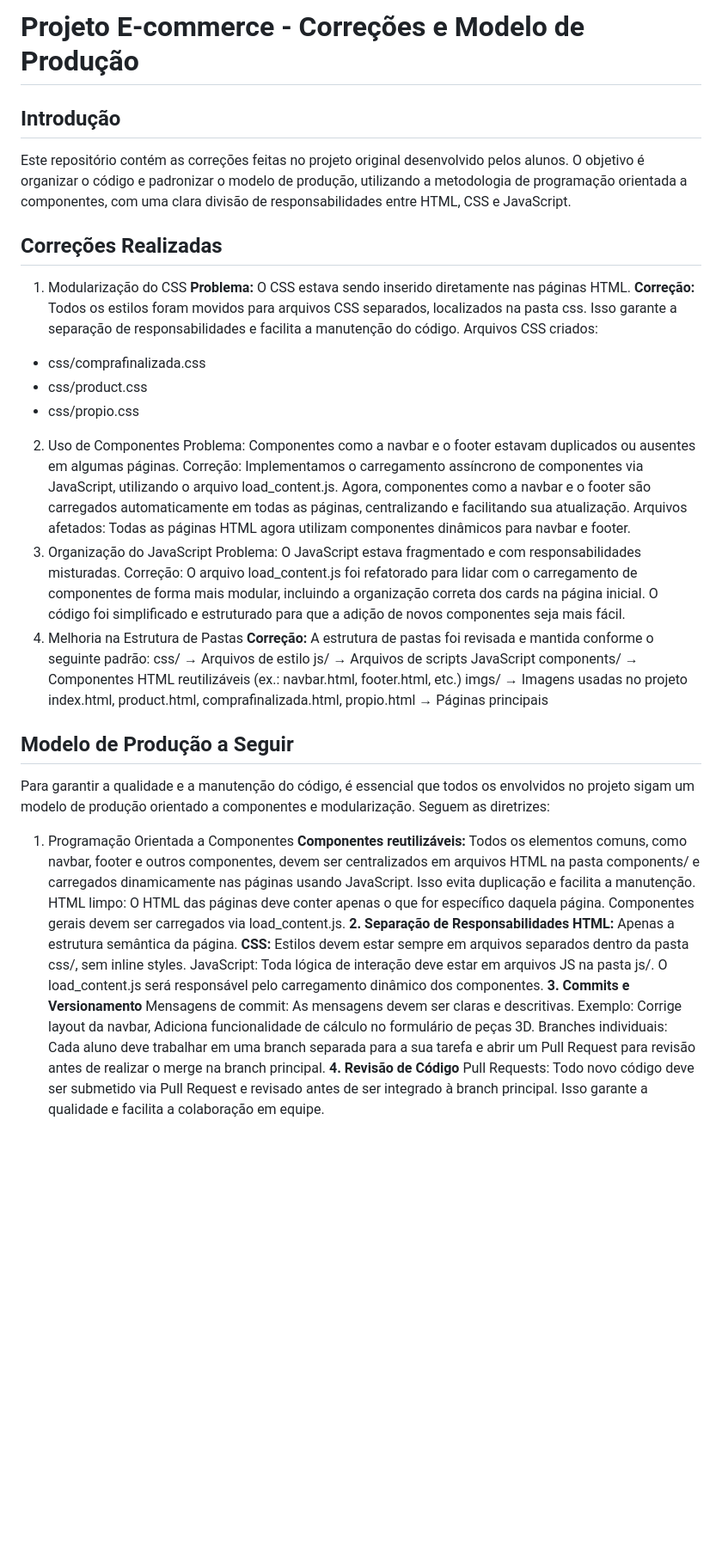
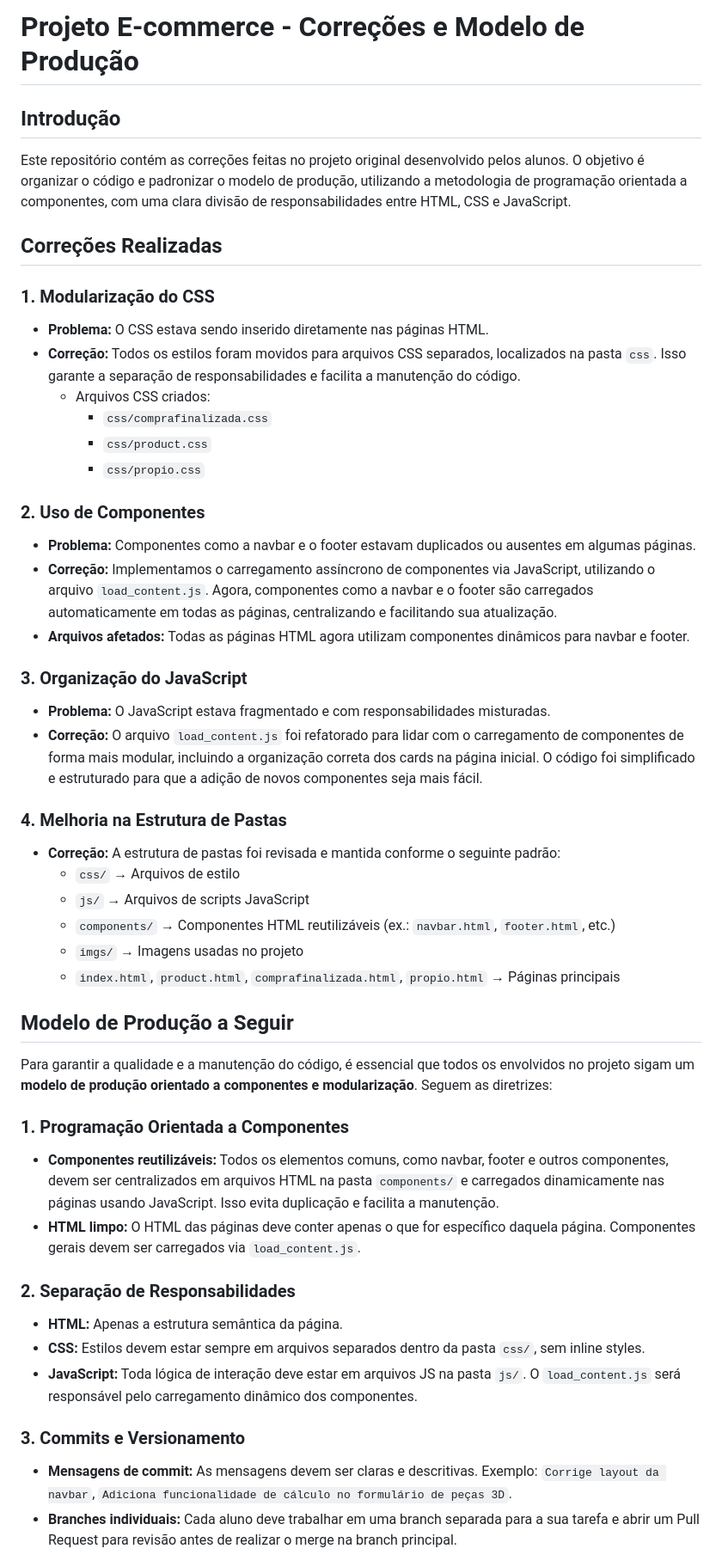
Before and after one commit to nleal16/afiptyn, a Markdown page: README.md, the part around the change printed below. Shown: that part at 86% size. Drawn GitHub-style; blank space fills up the shorter version.

Commit message:
Ajustando o arquivo README.md

```diff
--- a/README.md
+++ b/README.md
@@ -1,41 +1,49 @@
 # Projeto E-commerce - Correções e Modelo de Produção
+
 ## Introdução
 Este repositório contém as correções feitas no projeto original desenvolvido pelos alunos. O objetivo é organizar o código e padronizar o modelo de produção, utilizando a metodologia de programação orientada a componentes, com uma clara divisão de responsabilidades entre HTML, CSS e JavaScript.
 
 ## Correções Realizadas
-1. Modularização do CSS
-**Problema:** O CSS estava sendo inserido diretamente nas páginas HTML.
-**Correção:** Todos os estilos foram movidos para arquivos CSS separados, localizados na pasta css. Isso garante a separação de responsabilidades e facilita a manutenção do código.
-Arquivos CSS criados:
-- css/comprafinalizada.css
-- css/product.css
-- css/propio.css
-2. Uso de Componentes
-Problema: Componentes como a navbar e o footer estavam duplicados ou ausentes em algumas páginas.
-Correção: Implementamos o carregamento assíncrono de componentes via JavaScript, utilizando o arquivo load_content.js. Agora, componentes como a navbar e o footer são carregados automaticamente em todas as páginas, centralizando e facilitando sua atualização.
-Arquivos afetados: Todas as páginas HTML agora utilizam componentes dinâmicos para navbar e footer.
-3. Organização do JavaScript
-Problema: O JavaScript estava fragmentado e com responsabilidades misturadas.
-Correção: O arquivo load_content.js foi refatorado para lidar com o carregamento de componentes de forma mais modular, incluindo a organização correta dos cards na página inicial. O código foi simplificado e estruturado para que a adição de novos componentes seja mais fácil.
-4. Melhoria na Estrutura de Pastas
-**Correção:** A estrutura de pastas foi revisada e mantida conforme o seguinte padrão:
-css/ → Arquivos de estilo
-js/ → Arquivos de scripts JavaScript
-components/ → Componentes HTML reutilizáveis (ex.: navbar.html, footer.html, etc.)
-imgs/ → Imagens usadas no projeto
-index.html, product.html, comprafinalizada.html, propio.html → Páginas principais
+
+### 1. **Modularização do CSS**
+   - **Problema:** O CSS estava sendo inserido diretamente nas páginas HTML.
+   - **Correção:** Todos os estilos foram movidos para arquivos CSS separados, localizados na pasta `css`. Isso garante a separação de responsabilidades e facilita a manutenção do código.
+     - Arquivos CSS criados:
+       - `css/comprafinalizada.css`
+       - `css/product.css`
+       - `css/propio.css`
+
+### 2. **Uso de Componentes**
+   - **Problema:** Componentes como a navbar e o footer estavam duplicados ou ausentes em algumas páginas.
+   - **Correção:** Implementamos o carregamento assíncrono de componentes via JavaScript, utilizando o arquivo `load_content.js`. Agora, componentes como a navbar e o footer são carregados automaticamente em todas as páginas, centralizando e facilitando sua atualização.
+   - **Arquivos afetados:** Todas as páginas HTML agora utilizam componentes dinâmicos para navbar e footer.
+
+### 3. **Organização do JavaScript**
+   - **Problema:** O JavaScript estava fragmentado e com responsabilidades misturadas.
+   - **Correção:** O arquivo `load_content.js` foi refatorado para lidar com o carregamento de componentes de forma mais modular, incluindo a organização correta dos cards na página inicial. O código foi simplificado e estruturado para que a adição de novos componentes seja mais fácil.
+
+### 4. **Melhoria na Estrutura de Pastas**
+   - **Correção:** A estrutura de pastas foi revisada e mantida conforme o seguinte padrão:
+     - `css/` → Arquivos de estilo
+     - `js/` → Arquivos de scripts JavaScript
+     - `components/` → Componentes HTML reutilizáveis (ex.: `navbar.html`, `footer.html`, etc.)
+     - `imgs/` → Imagens usadas no projeto
+     - `index.html`, `product.html`, `comprafinalizada.html`, `propio.html` → Páginas principais
+
 ## Modelo de Produção a Seguir
-Para garantir a qualidade e a manutenção do código, é essencial que todos os envolvidos no projeto sigam um modelo de produção orientado a componentes e modularização. Seguem as diretrizes:
 
-1. Programação Orientada a Componentes
-**Componentes reutilizáveis:** Todos os elementos comuns, como navbar, footer e outros componentes, devem ser centralizados em arquivos HTML na pasta components/ e carregados dinamicamente nas páginas usando JavaScript. Isso evita duplicação e facilita a manutenção.
-HTML limpo: O HTML das páginas deve conter apenas o que for específico daquela página. Componentes gerais devem ser carregados via load_content.js.
-**2. Separação de Responsabilidades**
-**HTML:** Apenas a estrutura semântica da página.
-**CSS:** Estilos devem estar sempre em arquivos separados dentro da pasta css/, sem inline styles.
-JavaScript: Toda lógica de interação deve estar em arquivos JS na pasta js/. O load_content.js será responsável pelo carregamento dinâmico dos componentes.
-**3. Commits e Versionamento**
-Mensagens de commit: As mensagens devem ser claras e descritivas. Exemplo: Corrige layout da navbar, Adiciona funcionalidade de cálculo no formulário de peças 3D.
-Branches individuais: Cada aluno deve trabalhar em uma branch separada para a sua tarefa e abrir um Pull Request para revisão antes de realizar o merge na branch principal.
-**4. Revisão de Código**
-Pull Requests: Todo novo código deve ser submetido via Pull Request e revisado antes de ser integrado à branch principal. Isso garante a qualidade e facilita a colaboração em equipe.
+Para garantir a qualidade e a manutenção do código, é essencial que todos os envolvidos no projeto sigam um **modelo de produção orientado a componentes e modularização**. Seguem as diretrizes:
+
+### 1. **Programação Orientada a Componentes**
+   - **Componentes reutilizáveis:** Todos os elementos comuns, como navbar, footer e outros componentes, devem ser centralizados em arquivos HTML na pasta `components/` e carregados dinamicamente nas páginas usando JavaScript. Isso evita duplicação e facilita a manutenção.
+   - **HTML limpo:** O HTML das páginas deve conter apenas o que for específico daquela página. Componentes gerais devem ser carregados via `load_content.js`.
+
+### 2. **Separação de Responsabilidades**
+   - **HTML:** Apenas a estrutura semântica da página.
+   - **CSS:** Estilos devem estar sempre em arquivos separados dentro da pasta `css/`, sem inline styles.
+   - **JavaScript:** Toda lógica de interação deve estar em arquivos JS na pasta `js/`. O `load_content.js` será responsável pelo carregamento dinâmico dos componentes.
+
+### 3. **Commits e Versionamento**
+   - **Mensagens de commit:** As mensagens devem ser claras e descritivas. Exemplo: `Corrige layout da navbar`, `Adiciona funcionalidade de cálculo no formulário de peças 3D`.
+   - **Branches individuais:** Cada aluno deve trabalhar em uma branch separada para a sua tarefa e abrir um Pull Request para revisão antes de realizar o merge na branch principal.
+
```
Also changed, not shown: other parts of README.md (+2 -0 lines).
